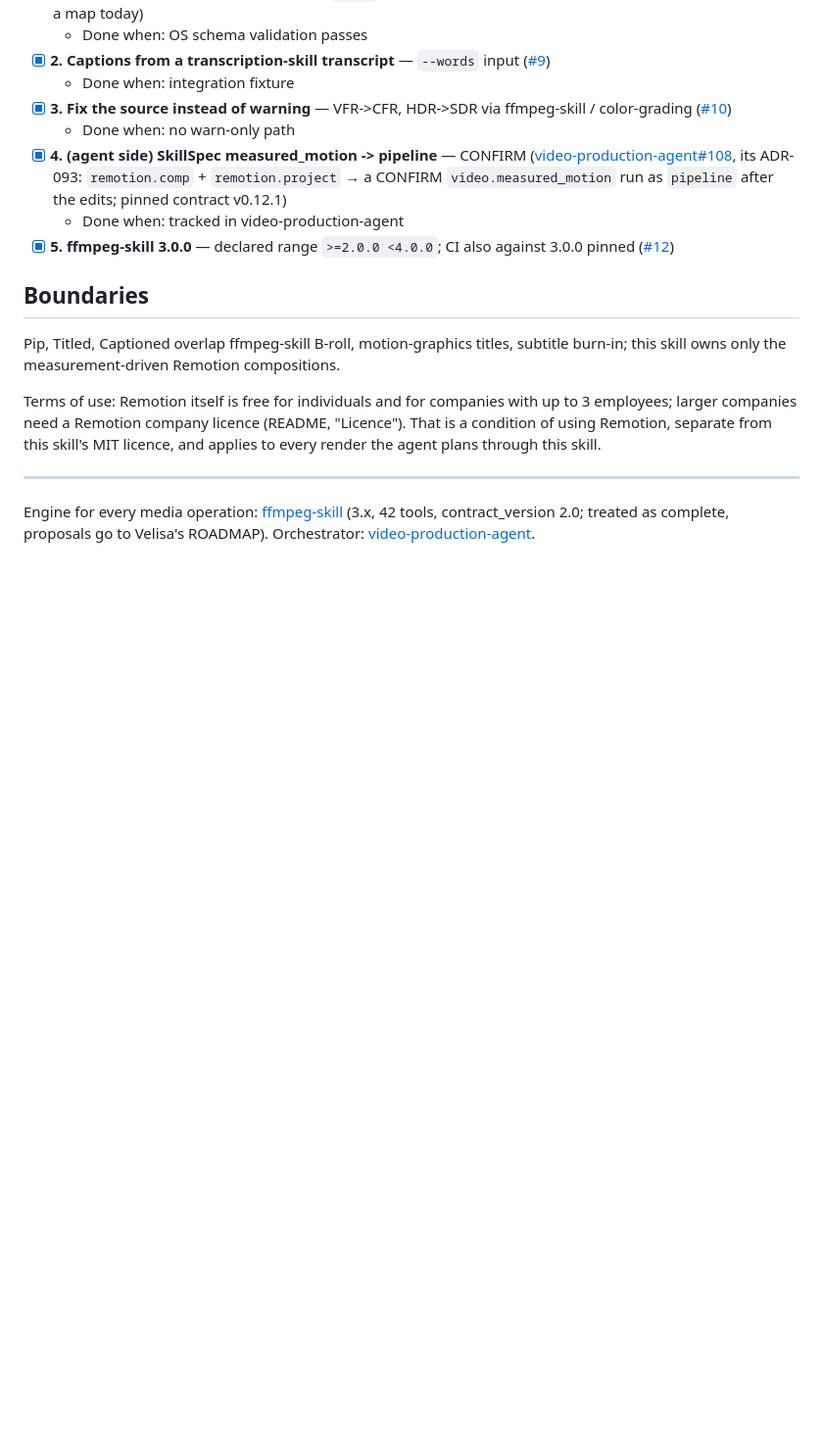
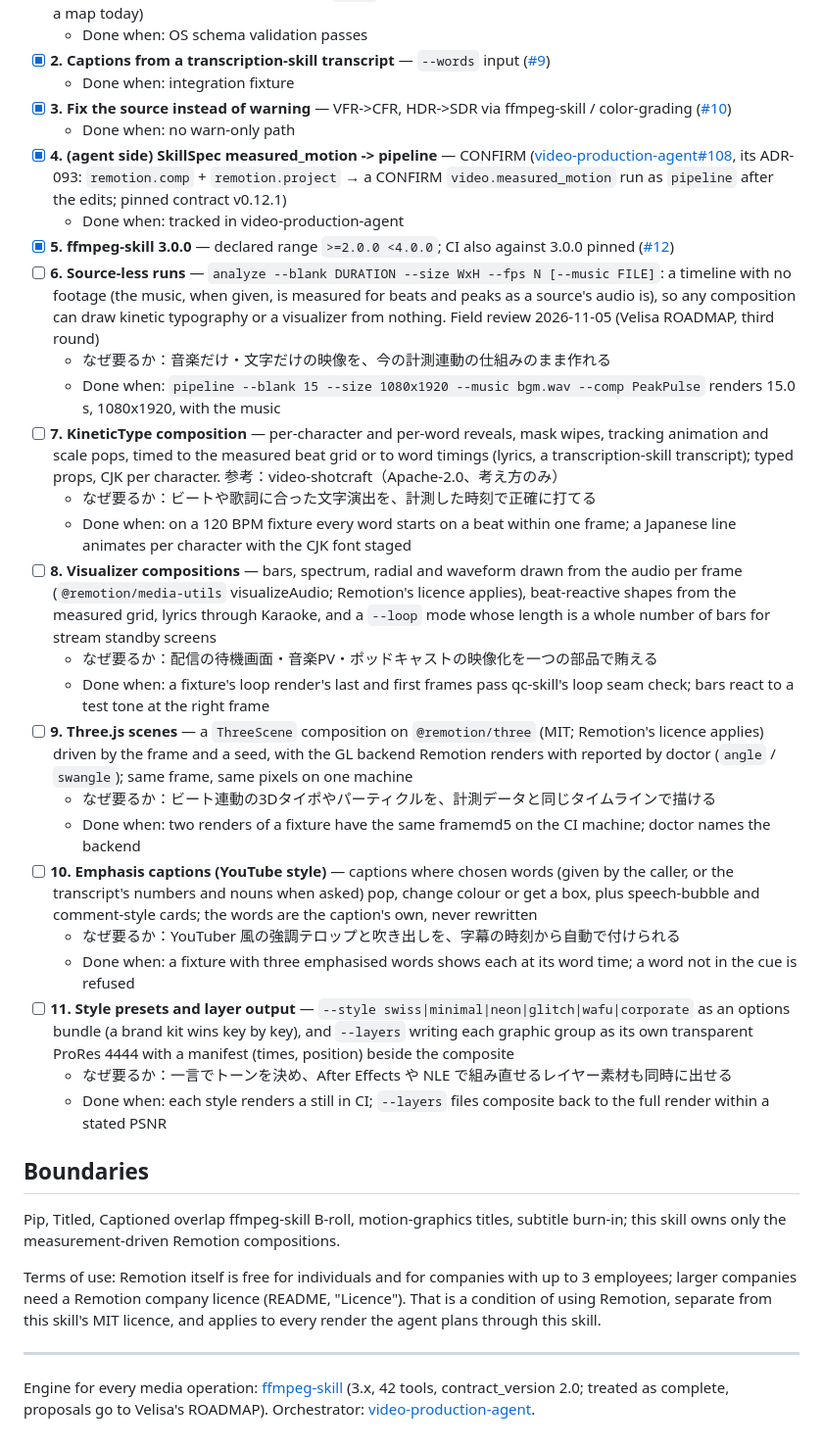
Before and after one commit to kajisho5/remotion-ffmpeg-skill, a Markdown page: ECOSYSTEM_ROADMAP.md, the part around the change. Shown at 98% size. GitHub-like rendering; blank space fills up the shorter version.

Commit message:
docs(roadmap): field review steps 6-11 (2026-11-05) (#15)
Steps from the field review in Velisa's ROADMAP (third round): on-site
work, broadcast quality, speed, recovery, natural-language control and
delivery formats. Each step says why it matters on site.


Claude-Session: https://claude.ai/code/session_01TdkXAJ5yMz9qKodK2f5S7i

Co-authored-by: Claude <noreply@anthropic.com>

```diff
--- a/ECOSYSTEM_ROADMAP.md
+++ b/ECOSYSTEM_ROADMAP.md
@@ -30,6 +30,24 @@ Wired in the agent as a CONFIRM `video.measured_motion` run as `pipeline` (step
 - [x] **4. (agent side) SkillSpec measured_motion -> pipeline** — CONFIRM ([video-production-agent#108](https://github.com/kajisho5/video-production-agent/pull/108), its ADR-093: `remotion.comp` + `remotion.project` → a CONFIRM `video.measured_motion` run as `pipeline` after the edits; pinned contract v0.12.1)
   - Done when: tracked in video-production-agent
 - [x] **5. ffmpeg-skill 3.0.0** — declared range `>=2.0.0 <4.0.0`; CI also against 3.0.0 pinned ([#12](https://github.com/kajisho5/remotion-ffmpeg-skill/pull/12))
+- [ ] **6. Source-less runs** — `analyze --blank DURATION --size WxH --fps N [--music FILE]`: a timeline with no footage (the music, when given, is measured for beats and peaks as a source's audio is), so any composition can draw kinetic typography or a visualizer from nothing. Field review 2026-11-05 (Velisa ROADMAP, third round)
+  - なぜ要るか：音楽だけ・文字だけの映像を、今の計測連動の仕組みのまま作れる
+  - Done when: `pipeline --blank 15 --size 1080x1920 --music bgm.wav --comp PeakPulse` renders 15.0 s, 1080x1920, with the music
+- [ ] **7. KineticType composition** — per-character and per-word reveals, mask wipes, tracking animation and scale pops, timed to the measured beat grid or to word timings (lyrics, a transcription-skill transcript); typed props, CJK per character. 参考：video-shotcraft（Apache-2.0、考え方のみ）
+  - なぜ要るか：ビートや歌詞に合った文字演出を、計測した時刻で正確に打てる
+  - Done when: on a 120 BPM fixture every word starts on a beat within one frame; a Japanese line animates per character with the CJK font staged
+- [ ] **8. Visualizer compositions** — bars, spectrum, radial and waveform drawn from the audio per frame (`@remotion/media-utils` visualizeAudio; Remotion's licence applies), beat-reactive shapes from the measured grid, lyrics through Karaoke, and a `--loop` mode whose length is a whole number of bars for stream standby screens
+  - なぜ要るか：配信の待機画面・音楽PV・ポッドキャストの映像化を一つの部品で賄える
+  - Done when: a fixture's loop render's last and first frames pass qc-skill's loop seam check; bars react to a test tone at the right frame
+- [ ] **9. Three.js scenes** — a `ThreeScene` composition on `@remotion/three` (MIT; Remotion's licence applies) driven by the frame and a seed, with the GL backend Remotion renders with reported by doctor (`angle` / `swangle`); same frame, same pixels on one machine
+  - なぜ要るか：ビート連動の3Dタイポやパーティクルを、計測データと同じタイムラインで描ける
+  - Done when: two renders of a fixture have the same framemd5 on the CI machine; doctor names the backend
+- [ ] **10. Emphasis captions (YouTube style)** — captions where chosen words (given by the caller, or the transcript's numbers and nouns when asked) pop, change colour or get a box, plus speech-bubble and comment-style cards; the words are the caption's own, never rewritten
+  - なぜ要るか：YouTuber 風の強調テロップと吹き出しを、字幕の時刻から自動で付けられる
+  - Done when: a fixture with three emphasised words shows each at its word time; a word not in the cue is refused
+- [ ] **11. Style presets and layer output** — `--style swiss|minimal|neon|glitch|wafu|corporate` as an options bundle (a brand kit wins key by key), and `--layers` writing each graphic group as its own transparent ProRes 4444 with a manifest (times, position) beside the composite
+  - なぜ要るか：一言でトーンを決め、After Effects や NLE で組み直せるレイヤー素材も同時に出せる
+  - Done when: each style renders a still in CI; `--layers` files composite back to the full render within a stated PSNR
 
 ## Boundaries
 
```
